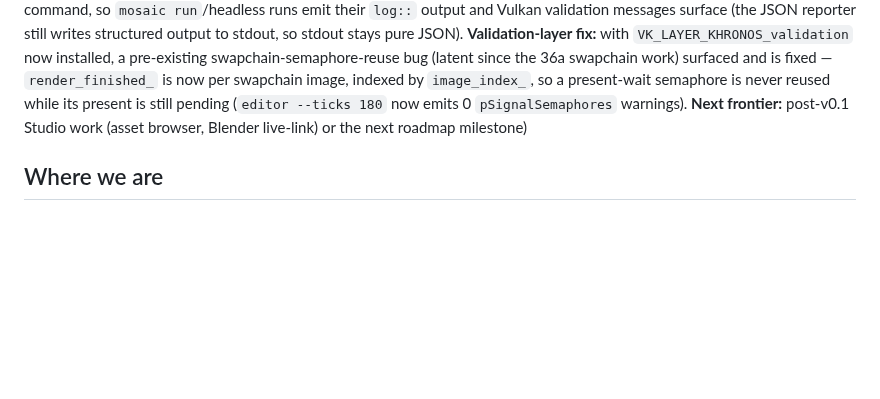
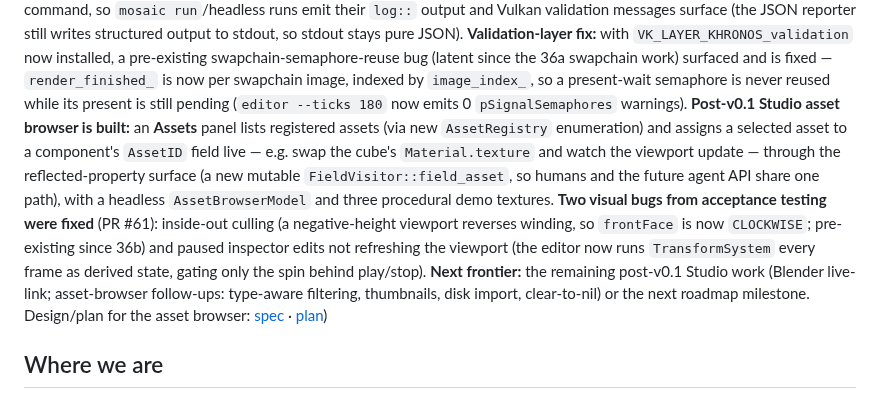
Before and after one commit to Evol-Luci/mosaic, a Markdown page: docs/project/next-steps.md, the part around the change. GitHub-like rendering; blank space fills up the shorter version.

Commit message:
next-steps: Studio asset browser (browse + assign) built (#37)
Co-Authored-By: Claude Opus 4.8 <noreply@anthropic.com>

```diff
--- a/docs/project/next-steps.md
+++ b/docs/project/next-steps.md
@@ -21,8 +21,21 @@ so stdout stays pure JSON). **Validation-layer fix:** with `VK_LAYER_KHRONOS_val
 installed, a pre-existing swapchain-semaphore-reuse bug (latent since the 36a swapchain work)
 surfaced and is fixed — `render_finished_` is now per swapchain image, indexed by
 `image_index_`, so a present-wait semaphore is never reused while its present is still pending
-(`editor --ticks 180` now emits 0 `pSignalSemaphores` warnings). **Next frontier:** post-v0.1
-Studio work (asset browser, Blender live-link) or the next roadmap milestone)
+(`editor --ticks 180` now emits 0 `pSignalSemaphores` warnings). **Post-v0.1 Studio asset
+browser is built:** an **Assets** panel lists registered assets (via new `AssetRegistry`
+enumeration) and assigns a selected asset to a component's `AssetID` field live — e.g. swap
+the cube's `Material.texture` and watch the viewport update — through the reflected-property
+surface (a new mutable `FieldVisitor::field_asset`, so humans and the future agent API share
+one path), with a headless `AssetBrowserModel` and three procedural demo textures.
+**Two visual bugs from acceptance testing were fixed** (PR #61): inside-out culling (a
+negative-height viewport reverses winding, so `frontFace` is now `CLOCKWISE`; pre-existing
+since 36b) and paused inspector edits not refreshing the viewport (the editor now runs
+`TransformSystem` every frame as derived state, gating only the spin behind play/stop).
+**Next frontier:** the remaining post-v0.1 Studio work (Blender live-link; asset-browser
+follow-ups: type-aware filtering, thumbnails, disk import, clear-to-nil) or the next roadmap
+milestone. Design/plan for the asset browser:
+[spec](../superpowers/specs/2026-08-23-studio-asset-browser-design.md) ·
+[plan](../superpowers/plans/2026-08-23-studio-asset-browser.md))
 
 ## Where we are
 
```
